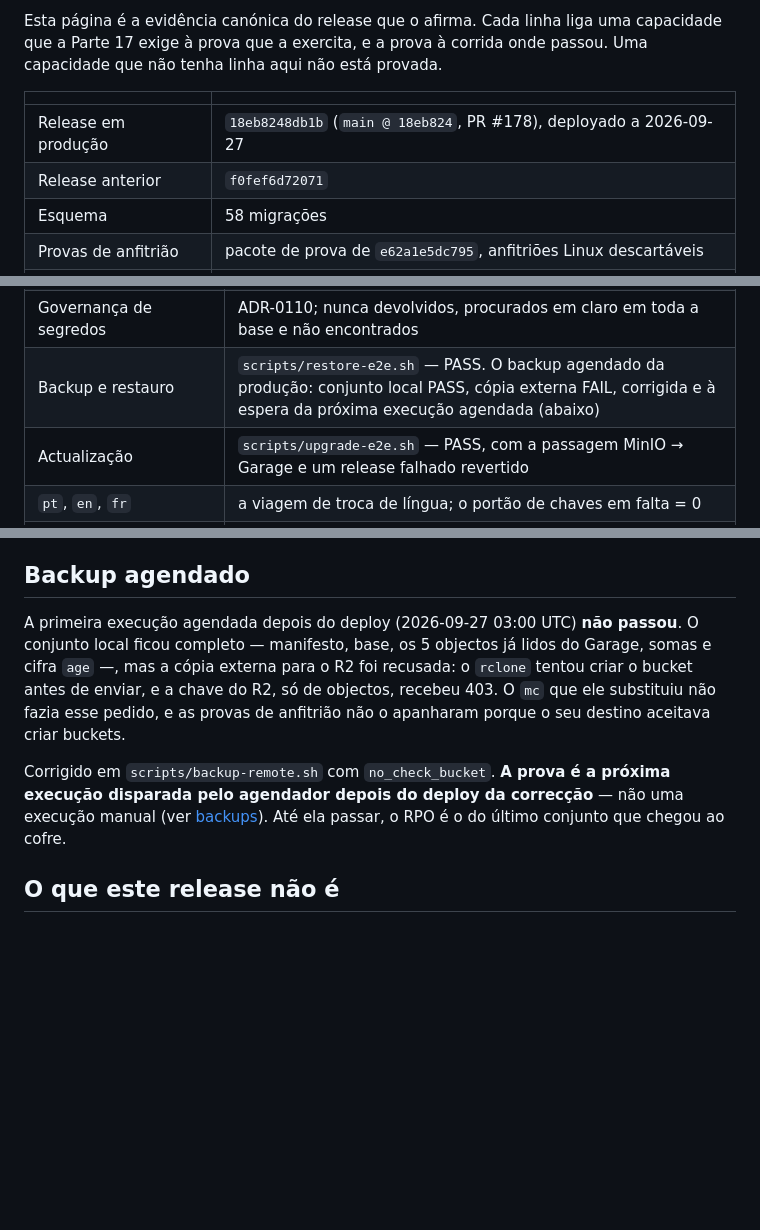
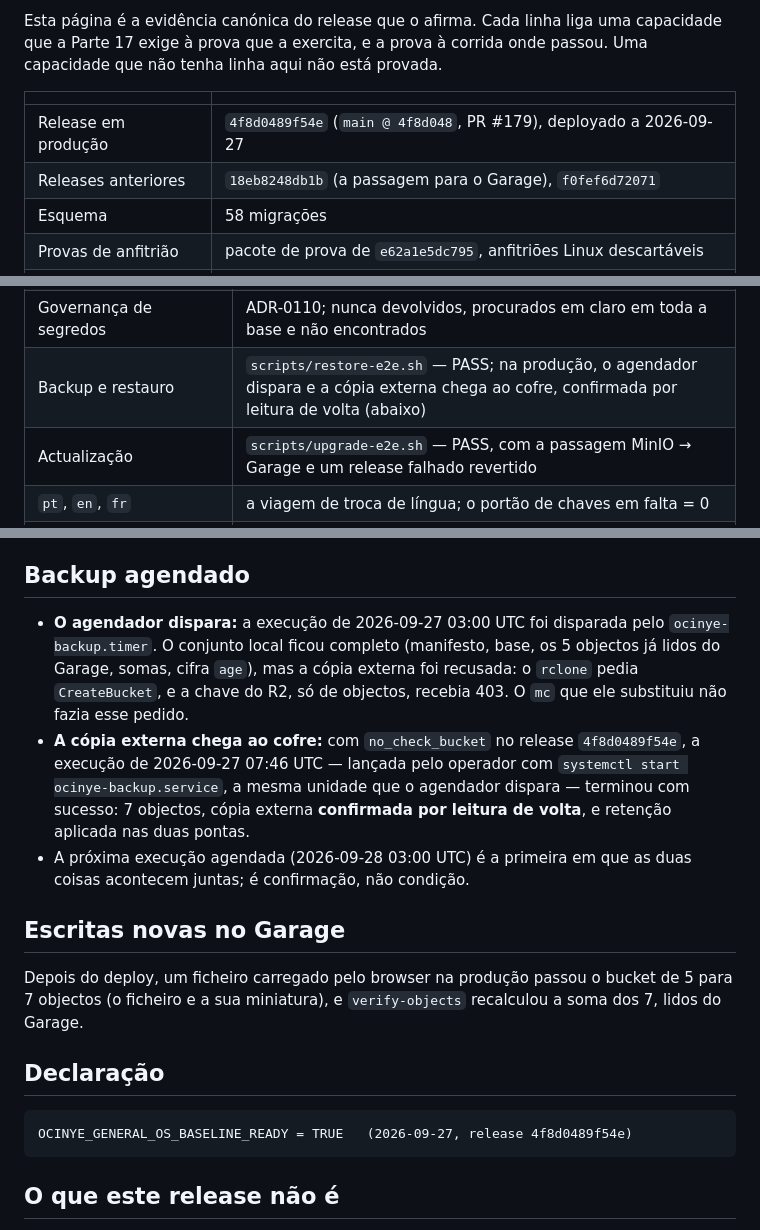
Before and after one commit to Ocinye/ocinye-os, a Markdown page: docs/certification/release-baseline.md, 3 parts joined by grey strips. Rendered like a GitHub page; blank space fills up the shorter version.

Commit message:
docs: declare the general-OS baseline with production evidence: new Garage writes and the off-site backup copy (#180)

````diff
--- a/docs/certification/release-baseline.md
+++ b/docs/certification/release-baseline.md
@@ -10,8 +10,8 @@ passou. Uma capacidade que não tenha linha aqui não está provada.
 
 | | |
 |---|---|
-| Release em produção | `18eb8248db1b` (`main @ 18eb824`, PR #178), deployado a 2026-09-27 |
-| Release anterior | `f0fef6d72071` |
+| Release em produção | `4f8d0489f54e` (`main @ 4f8d048`, PR #179), deployado a 2026-09-27 |
+| Releases anteriores | `18eb8248db1b` (a passagem para o Garage), `f0fef6d72071` |
 | Esquema | 58 migrações |
 | Provas de anfitrião | pacote de prova de `e62a1e5dc795`, anfitriões Linux descartáveis |
 | Verificação canónica | `./scripts/verify.sh` em `01001f7`, contra o Garage: PASS |
@@ -36,7 +36,7 @@ passou. Uma capacidade que não tenha linha aqui não está provada.
 | Encaminhamento entre fornecedores | ADR-0311; os cenários de `ai_routing_http.rs` |
 | Compatibilidade com nó local | o encaminhamento pelo inventário reportado pelo nó (ADR-0304) |
 | Governança de segredos | ADR-0110; nunca devolvidos, procurados em claro em toda a base e não encontrados |
-| Backup e restauro | `scripts/restore-e2e.sh` — PASS. O backup agendado da produção: conjunto local PASS, cópia externa FAIL, corrigida e à espera da próxima execução agendada (abaixo) |
+| Backup e restauro | `scripts/restore-e2e.sh` — PASS; na produção, o agendador dispara e a cópia externa chega ao cofre, confirmada por leitura de volta (abaixo) |
 | Actualização | `scripts/upgrade-e2e.sh` — PASS, com a passagem MinIO → Garage e um release falhado revertido |
 | `pt`, `en`, `fr` | a viagem de troca de língua; o portão de chaves em falta = 0 |
 | Hardware | `MINIMUM_SUPPORTED` 2 vCPU · 4 GB, `RECOMMENDED` 4 vCPU · 8 GB — [medido](../install/hardware-results.md) |
@@ -54,17 +54,30 @@ A jornada de 33 passos está em [`general-os.md`](general-os.md), com os 33 prov
 
 ## Backup agendado
 
-A primeira execução agendada depois do deploy (2026-09-27 03:00 UTC) **não
-passou**. O conjunto local ficou completo — manifesto, base, os 5 objectos já
-lidos do Garage, somas e cifra `age` —, mas a cópia externa para o R2 foi
-recusada: o `rclone` tentou criar o bucket antes de enviar, e a chave do R2, só
-de objectos, recebeu 403. O `mc` que ele substituiu não fazia esse pedido, e as
-provas de anfitrião não o apanharam porque o seu destino aceitava criar buckets.
+- **O agendador dispara:** a execução de 2026-09-27 03:00 UTC foi disparada pelo
+  `ocinye-backup.timer`. O conjunto local ficou completo (manifesto, base, os 5
+  objectos já lidos do Garage, somas, cifra `age`), mas a cópia externa foi
+  recusada: o `rclone` pedia `CreateBucket`, e a chave do R2, só de objectos,
+  recebia 403. O `mc` que ele substituiu não fazia esse pedido.
+- **A cópia externa chega ao cofre:** com `no_check_bucket` no release
+  `4f8d0489f54e`, a execução de 2026-09-27 07:46 UTC — lançada pelo operador com
+  `systemctl start ocinye-backup.service`, a mesma unidade que o agendador dispara —
+  terminou com sucesso: 7 objectos, cópia externa **confirmada por leitura de
+  volta**, e retenção aplicada nas duas pontas.
+- A próxima execução agendada (2026-09-28 03:00 UTC) é a primeira em que as duas
+  coisas acontecem juntas; é confirmação, não condição.
 
-Corrigido em `scripts/backup-remote.sh` com `no_check_bucket`. **A prova é a
-próxima execução disparada pelo agendador depois do deploy da correcção** — não
-uma execução manual (ver [backups](../backups/README.md)). Até ela passar, o RPO
-é o do último conjunto que chegou ao cofre.
+## Escritas novas no Garage
+
+Depois do deploy, um ficheiro carregado pelo browser na produção passou o bucket
+de 5 para 7 objectos (o ficheiro e a sua miniatura), e `verify-objects` recalculou
+a soma dos 7, lidos do Garage.
+
+## Declaração
+
+```
+OCINYE_GENERAL_OS_BASELINE_READY = TRUE   (2026-09-27, release 4f8d0489f54e)
+```
 
 ## O que este release **não** é
 
````
Also changed, not shown: CLAUDE.md (+12 -8 lines).
